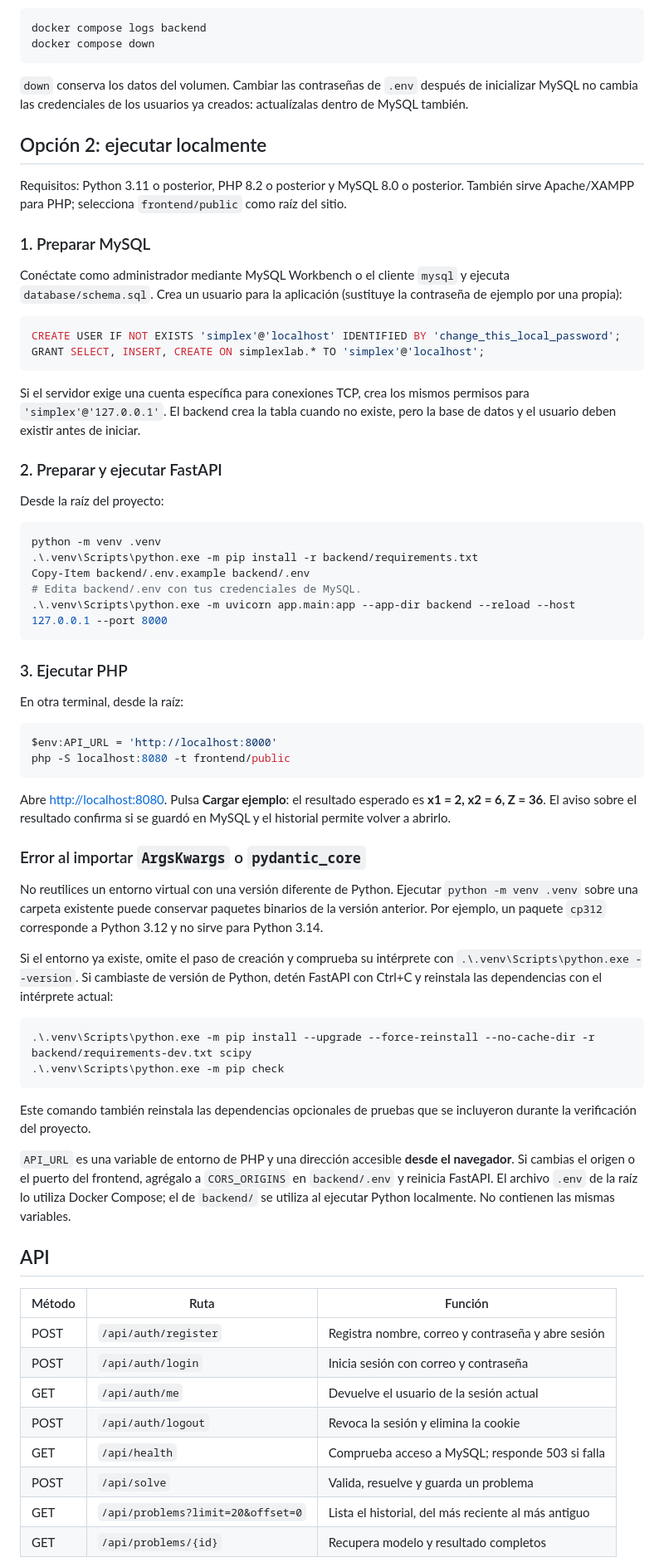
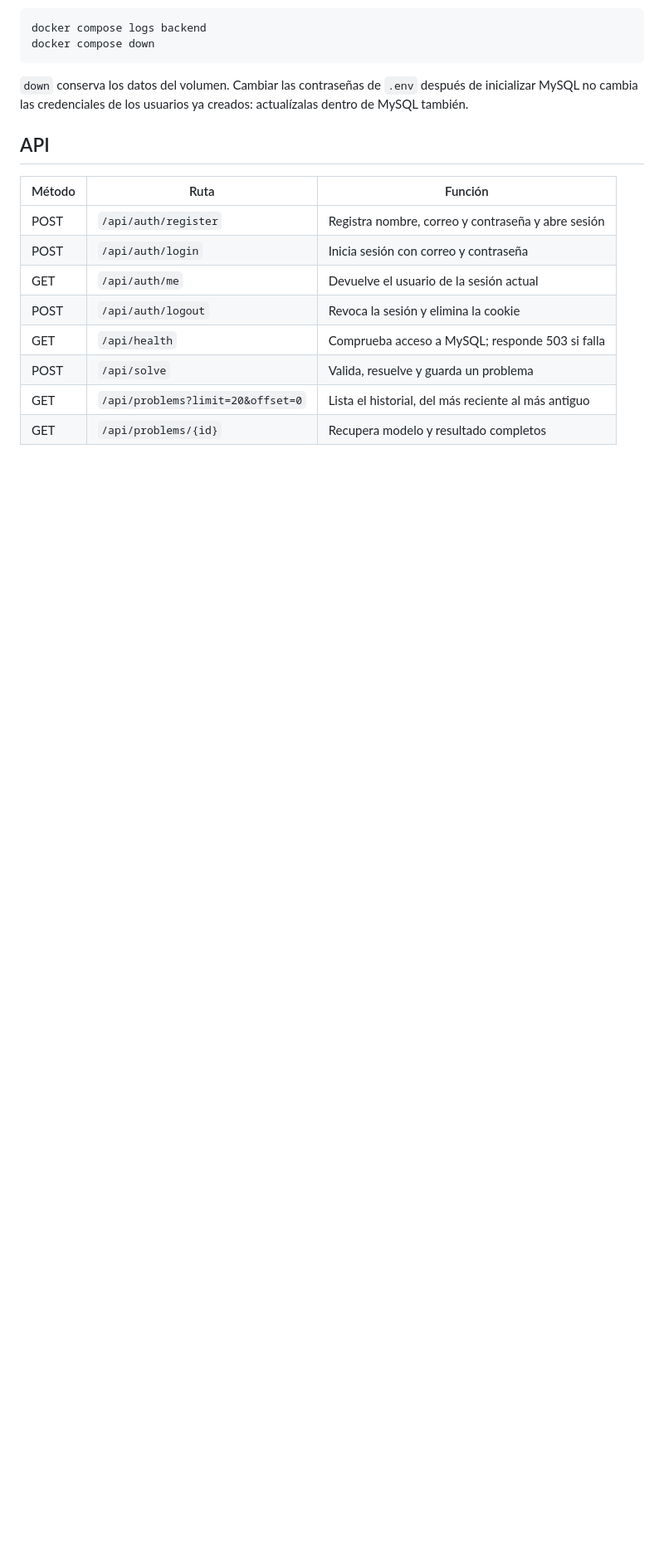
Before and after one commit to alvizures1024-arch/Proyecto-Simplex, a Markdown page: README.md, the part around one of its changes. Shown at 83% size. Rendered like a GitHub page; blank space fills up the shorter version.

Commit message:
Documentar instalación local y configuración de SimplexLab

````diff
--- a/README.md
+++ b/README.md
@@ -70,59 +211,6 @@ docker compose down
 ```
 
 `down` conserva los datos del volumen. Cambiar las contraseñas de `.env` después de inicializar MySQL no cambia las credenciales de los usuarios ya creados: actualízalas dentro de MySQL también.
-
-## Opción 2: ejecutar localmente
-
-Requisitos: Python 3.11 o posterior, PHP 8.2 o posterior y MySQL 8.0 o posterior. También sirve Apache/XAMPP para PHP; selecciona `frontend/public` como raíz del sitio.
-
-### 1. Preparar MySQL
-
-Conéctate como administrador mediante MySQL Workbench o el cliente `mysql` y ejecuta `database/schema.sql`. Crea un usuario para la aplicación (sustituye la contraseña de ejemplo por una propia):
-
-```sql
-CREATE USER IF NOT EXISTS 'simplex'@'localhost' IDENTIFIED BY 'change_this_local_password';
-GRANT SELECT, INSERT, CREATE ON simplexlab.* TO 'simplex'@'localhost';
-```
-
-Si el servidor exige una cuenta específica para conexiones TCP, crea los mismos permisos para `'simplex'@'127.0.0.1'`. El backend crea la tabla cuando no existe, pero la base de datos y el usuario deben existir antes de iniciar.
-
-### 2. Preparar y ejecutar FastAPI
-
-Desde la raíz del proyecto:
-
-```powershell
-python -m venv .venv
-.\.venv\Scripts\python.exe -m pip install -r backend/requirements.txt
-Copy-Item backend/.env.example backend/.env
-# Edita backend/.env con tus credenciales de MySQL.
-.\.venv\Scripts\python.exe -m uvicorn app.main:app --app-dir backend --reload --host 127.0.0.1 --port 8000
-```
-
-### 3. Ejecutar PHP
-
-En otra terminal, desde la raíz:
-
-```powershell
-$env:API_URL = 'http://localhost:8000'
-php -S localhost:8080 -t frontend/public
-```
-
-Abre <http://localhost:8080>. Pulsa **Cargar ejemplo**: el resultado esperado es **x1 = 2, x2 = 6, Z = 36**. El aviso sobre el resultado confirma si se guardó en MySQL y el historial permite volver a abrirlo.
-
-### Error al importar `ArgsKwargs` o `pydantic_core`
-
-No reutilices un entorno virtual con una versión diferente de Python. Ejecutar `python -m venv .venv` sobre una carpeta existente puede conservar paquetes binarios de la versión anterior. Por ejemplo, un paquete `cp312` corresponde a Python 3.12 y no sirve para Python 3.14.
-
-Si el entorno ya existe, omite el paso de creación y comprueba su intérprete con `.\.venv\Scripts\python.exe --version`. Si cambiaste de versión de Python, detén FastAPI con Ctrl+C y reinstala las dependencias con el intérprete actual:
-
-```powershell
-.\.venv\Scripts\python.exe -m pip install --upgrade --force-reinstall --no-cache-dir -r backend/requirements-dev.txt scipy
-.\.venv\Scripts\python.exe -m pip check
-```
-
-Este comando también reinstala las dependencias opcionales de pruebas que se incluyeron durante la verificación del proyecto.
-
-`API_URL` es una variable de entorno de PHP y una dirección accesible **desde el navegador**. Si cambias el origen o el puerto del frontend, agrégalo a `CORS_ORIGINS` en `backend/.env` y reinicia FastAPI. El archivo `.env` de la raíz lo utiliza Docker Compose; el de `backend/` se utiliza al ejecutar Python localmente. No contienen las mismas variables.
 
 ## API
 
````
Also changed, not shown: other parts of README.md (+143 -2 lines).
